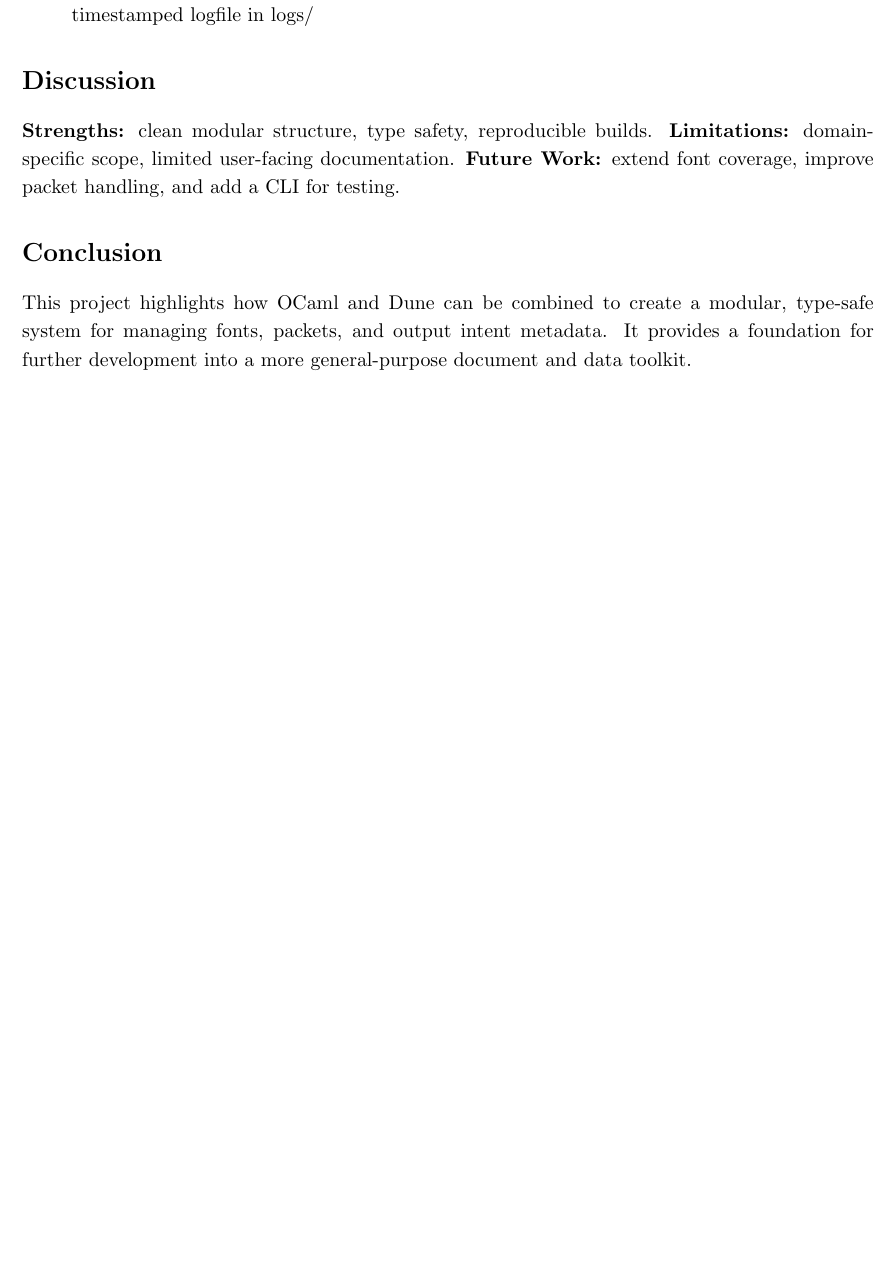
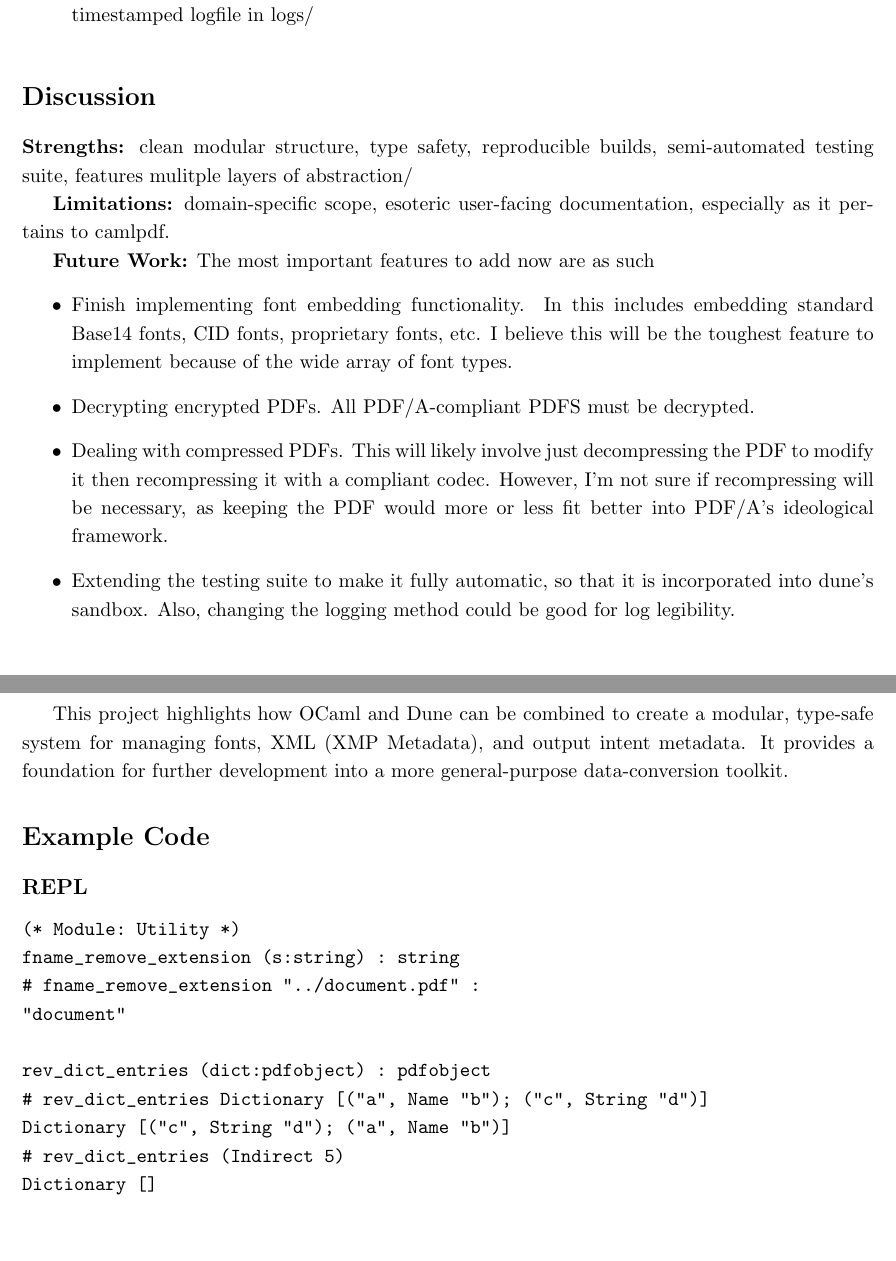
Before and after one commit to bongofongo/pdfa_conversion_sketch, a LaTeX document (write-up/writeup.tex): part of page 3 of 3 before the commit and two parts of pages 3 and 4 of 4 after it, the two joined at a grey line, cut so that both start at the same text, the shorter picture padded with empty space. Compiled offline with pdfLaTeX.

Commit message:
Added some example code and discussion to the writeup.

```diff
--- a/write-up/writeup.tex
+++ b/write-up/writeup.tex
@@ -78,12 +85,42 @@ I've organized the python tests into these modules:
   \item \textbf{filescript.py}: Contains helper functions for trying different common filepaths for the expected executable file and .icc file.
   \item \textbf{\_\_main\_\_.py}: The actual runfile - first converts all the pdfs in the infiles directory into pdfa files in the outfiles directory, then runs verapdf on them all compiling them in a date-timestamped logfile in logs/
 \end{itemize}
+
+\addcontentsline{toc}{section}{Discussion}
 \section*{Discussion}
-\textbf{Strengths:} clean modular structure, type safety, reproducible builds.
-\textbf{Limitations:} domain-specific scope, limited user-facing documentation.
-\textbf{Future Work:} extend font coverage, improve packet handling, and add a CLI for testing.
+\textbf{Strengths:} clean modular structure, type safety, reproducible builds, semi-automated testing suite, features mulitple layers of abstraction/
 
-\section*{Conclusion}
-This project highlights how OCaml and Dune can be combined to create a modular, type-safe system for managing fonts, packets, and output intent metadata. It provides a foundation for further development into a more general-purpose document and data toolkit.
+\textbf{Limitations:} domain-specific scope, esoteric user-facing documentation, especially as it pertains to camlpdf.
+
+\textbf{Future Work:} The most important features to add now are as such
+\begin{itemize}
+  \item Finish implementing font embedding functionality. In this includes embedding standard Base14 fonts, CID fonts, proprietary fonts, etc. I believe this will be the toughest feature to implement because of the wide array of font types.
+  \item Decrypting encrypted PDFs. All PDF/A-compliant PDFS must be decrypted.
+  \item Dealing with compressed PDFs. This will likely involve just decompressing the PDF to modify it then recompressing it with a compliant codec. However, I'm not sure if recompressing will be necessary, as keeping the PDF would more or less fit better into PDF/A's ideological framework.
+  \item Extending the testing suite to make it fully automatic, so that it is incorporated into dune's sandbox. Also, changing the logging method could be good for log legibility.
+\end{itemize}
+
+
+This project highlights how OCaml and Dune can be combined to create a modular, type-safe system for managing fonts, XML (XMP Metadata), and output intent metadata. It provides a foundation for further development into a more general-purpose data-conversion toolkit.
+
+\addcontentsline{toc}{section}{Example Code}
+\section*{Example Code}
+\subsection*{REPL}
+\begin{verbatim}
+(* Module: Utility *)
+fname_remove_extension (s:string) : string
+# fname_remove_extension "../document.pdf" :
+"document"
+
+rev_dict_entries (dict:pdfobject) : pdfobject
+# rev_dict_entries Dictionary [("a", Name "b"); ("c", String "d")]
+Dictionary [("c", String "d"); ("a", Name "b")]
+# rev_dict_entries (Indirect 5)
+Dictionary []
+
+
+
+
+\end{verbatim}
 
 \end{document}
```
Also changed, not shown: write-up/writeup.pdf, write-up/writeup.tex (9 more changed lines), 8 other files.
